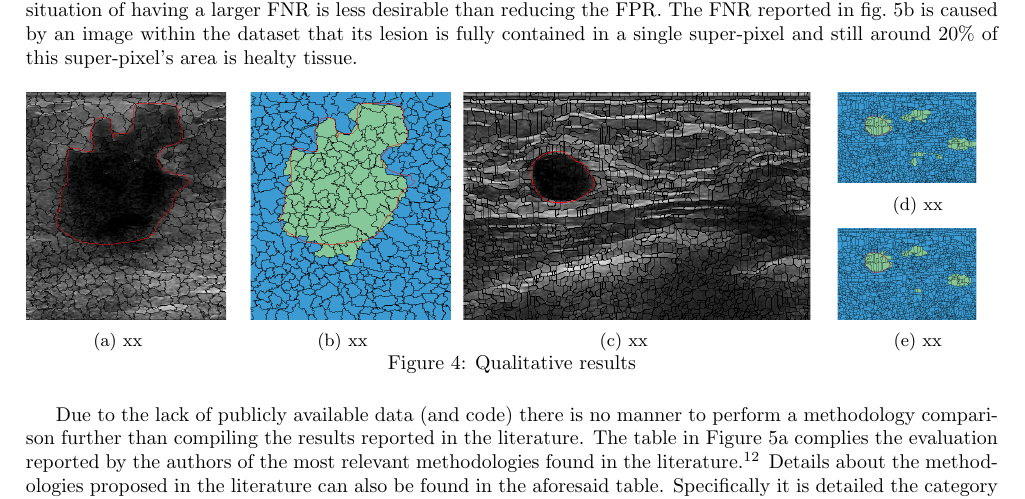
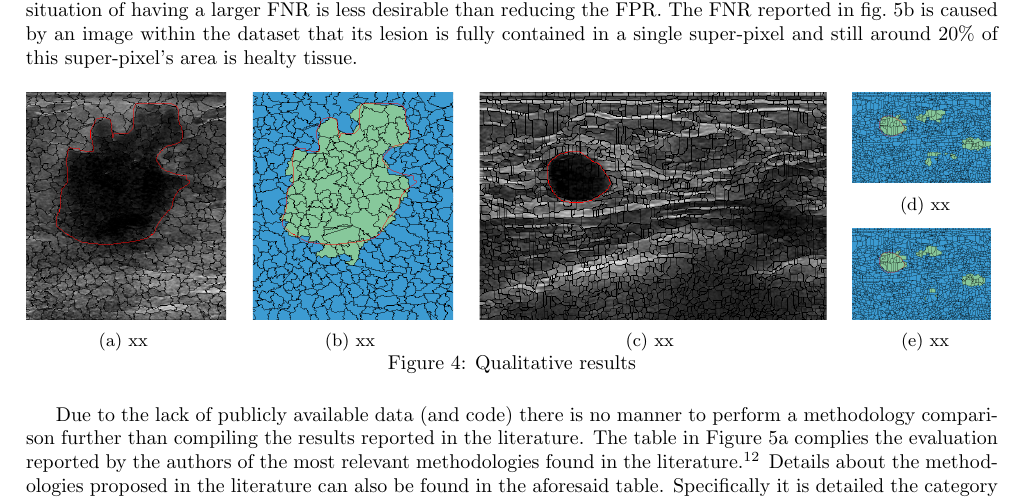
Before and after one commit to massich/super_pixel_semgentation, a LaTeX paper (master.tex, which reads content/results/results.tex): part of page 6 of 9, cut so that both start at the same text. Compiled offline with pdfLaTeX.

Commit message:
Readjusted figure using one level less of subfigures

```diff
--- a/content/results/results.tex
+++ b/content/results/results.tex
@@ -20,26 +20,27 @@ The \ac{fnr} reported in \cref{fig:surveyResults:method} is caused by an image w
 
 \begin{figure}[h]
   \centering
-  \begin{subfigure}[b]{0.42\textwidth}
-      \begin{subfigure}[b]{0.45\textwidth}
+
+  \begin{subfigure}[b]{0.20\textwidth}
+    \centering
     \includegraphics[trim= 20 0 30 0, clip, height=4cm]{goodQSorigin}
     \caption{xx}
   \end{subfigure}
   \hfill
-      \begin{subfigure}[b]{0.45\textwidth}
+  \begin{subfigure}[b]{0.20\textwidth}
+    \centering
     \includegraphics[trim= 20 0 30 0, clip, height=4cm]{goodQSseg}
     \caption{xx}
     \label{fig:results:perfect}
   \end{subfigure}
-    \end{subfigure}
   \hfill
-    \begin{subfigure}[b]{0.55\textwidth}
-      \begin{subfigure}[b]{0.60\textwidth}
+  \begin{subfigure}[b]{0.35\textwidth}
+    \centering
     \includegraphics[trim = 0 90 0 0, clip, height=4cm]{fporigin}
     \caption{xx}
   \end{subfigure}
   \hfill
-      \begin{subfigure}[b]{0.3\textwidth}
+  \begin{subfigure}[b]{0.15\textwidth}
     \begin{subfigure}[b]{\textwidth}
       \includegraphics[trim = 0 90 0 0, clip, height=1.6cm]{fpnohom}
       \caption{xx}
```
Also changed, not shown: master.pdf, content/results/results.tex (2 more changed lines). Lines whose indentation alone changed are shown as unchanged.
